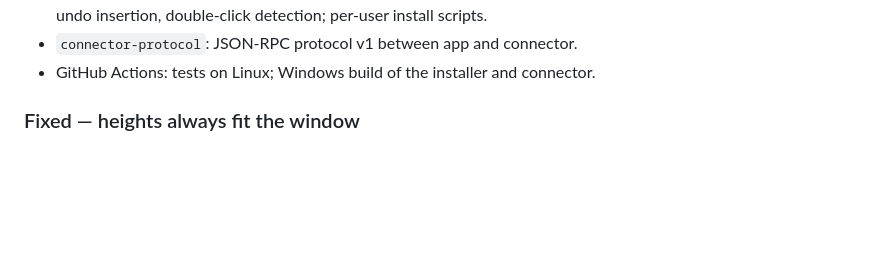
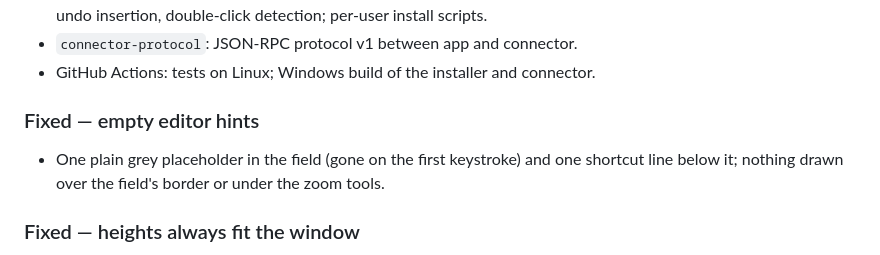
Before and after one commit to mhalafandy/math-blocks, a Markdown page: docs/CHANGELOG.md, the part around the change. GitHub-like rendering; blank space fills up the shorter version.

```diff
--- a/docs/CHANGELOG.md
+++ b/docs/CHANGELOG.md
@@ -24,6 +24,10 @@ All notable changes are recorded here. Format: [Keep a Changelog](https://keepac
   single-step undo insertion, double-click detection; per-user install scripts.
 - `connector-protocol`: JSON-RPC protocol v1 between app and connector.
 - GitHub Actions: tests on Linux; Windows build of the installer and connector.
+
+### Fixed — empty editor hints
+- One plain grey placeholder in the field (gone on the first keystroke) and one shortcut line below it; nothing
+  drawn over the field's border or under the zoom tools.
 
 ### Fixed — heights always fit the window
 - The editor column (top palette, editor, bottom panel) never overflows: the editor keeps its first line, the top
```
Also changed, not shown: docs/STATUS.md (+15 -0 lines), docs/images/ui/empty-editor-1366x768-100.png (added), docs/images/ui/empty-editor-900x600-400.png (added), 4 other files.
